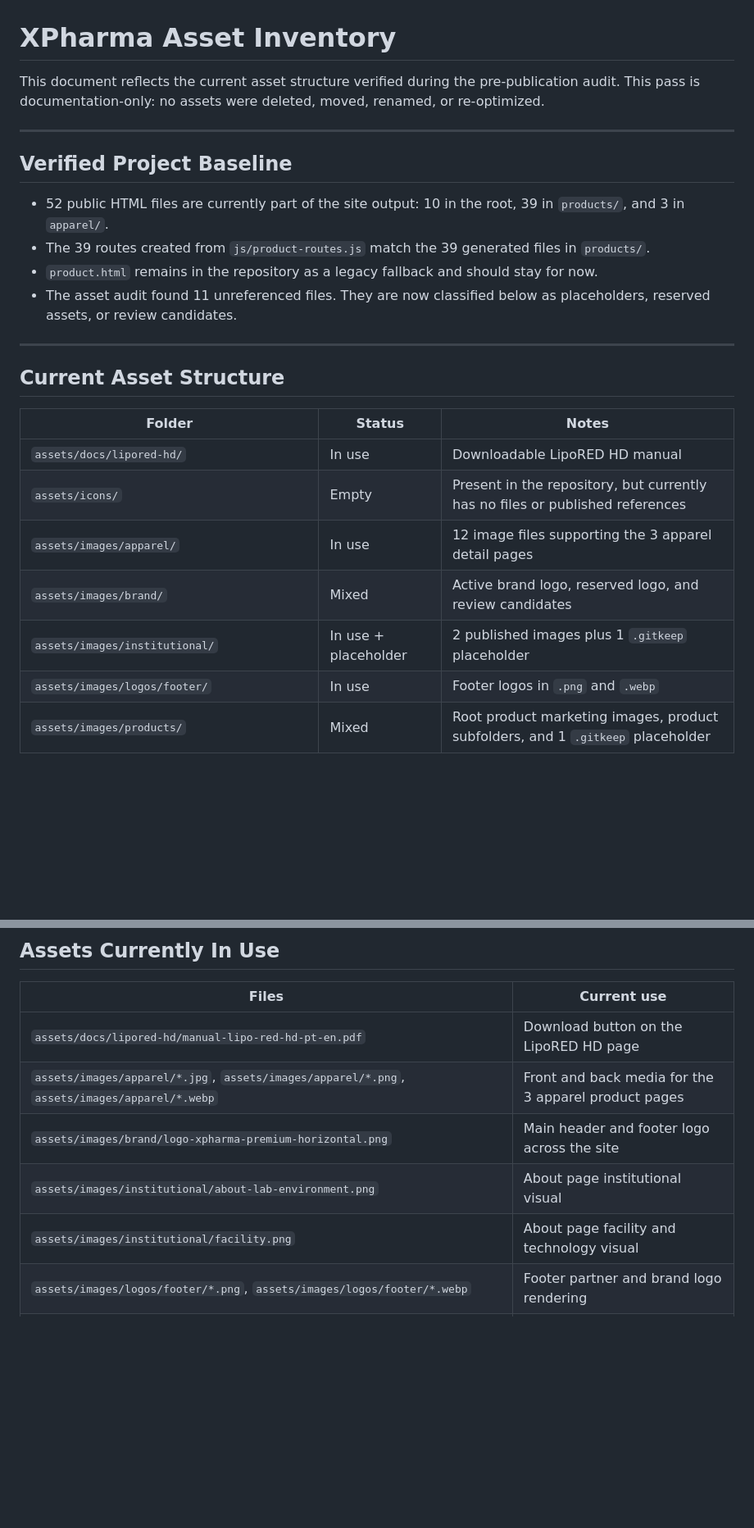
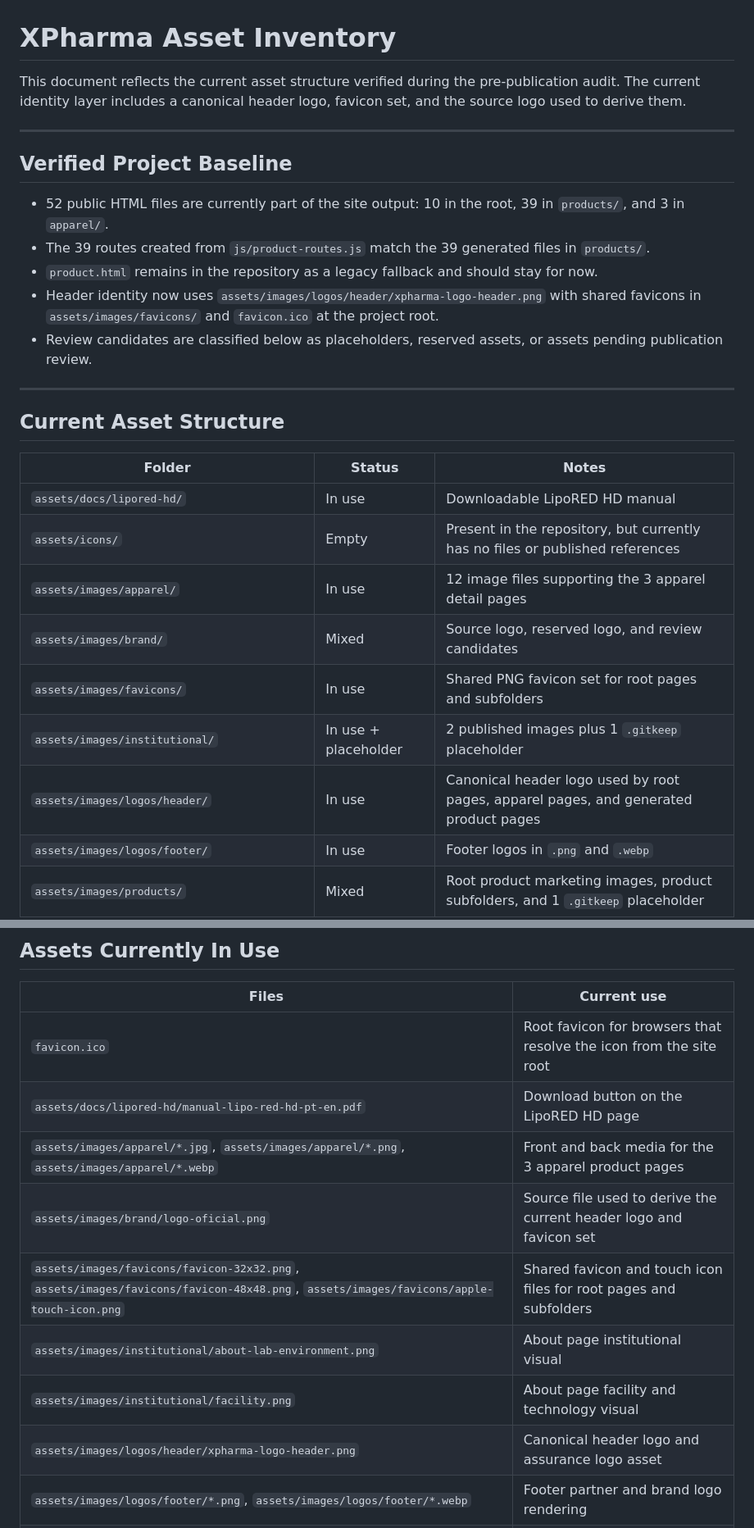
Before and after one commit to fharmacajr-a11y/xpharma, a Markdown page: ASSETS.md, 2 parts joined by grey strips. Shown at 82% size. Drawn GitHub-style; blank space fills up the shorter version.

Commit message:
Document asset structure and local ignores

```diff
--- a/ASSETS.md
+++ b/ASSETS.md
@@ -1,7 +1,7 @@
 # XPharma Asset Inventory
 
 This document reflects the current asset structure verified during the pre-publication audit.
-This pass is documentation-only: no assets were deleted, moved, renamed, or re-optimized.
+The current identity layer includes a canonical header logo, favicon set, and the source logo used to derive them.
 
 ---
 
@@ -10,7 +10,8 @@ This pass is documentation-only: no assets were deleted, moved, renamed, or re-o
 - 52 public HTML files are currently part of the site output: 10 in the root, 39 in `products/`, and 3 in `apparel/`.
 - The 39 routes created from `js/product-routes.js` match the 39 generated files in `products/`.
 - `product.html` remains in the repository as a legacy fallback and should stay for now.
-- The asset audit found 11 unreferenced files. They are now classified below as placeholders, reserved assets, or review candidates.
+- Header identity now uses `assets/images/logos/header/xpharma-logo-header.png` with shared favicons in `assets/images/favicons/` and `favicon.ico` at the project root.
+- Review candidates are classified below as placeholders, reserved assets, or assets pending publication review.
 
 ---
 
@@ -21,8 +22,10 @@ This pass is documentation-only: no assets were deleted, moved, renamed, or re-o
 | `assets/docs/lipored-hd/` | In use | Downloadable LipoRED HD manual |
 | `assets/icons/` | Empty | Present in the repository, but currently has no files or published references |
 | `assets/images/apparel/` | In use | 12 image files supporting the 3 apparel detail pages |
-| `assets/images/brand/` | Mixed | Active brand logo, reserved logo, and review candidates |
+| `assets/images/brand/` | Mixed | Source logo, reserved logo, and review candidates |
+| `assets/images/favicons/` | In use | Shared PNG favicon set for root pages and subfolders |
 | `assets/images/institutional/` | In use + placeholder | 2 published images plus 1 `.gitkeep` placeholder |
+| `assets/images/logos/header/` | In use | Canonical header logo used by root pages, apparel pages, and generated product pages |
 | `assets/images/logos/footer/` | In use | Footer logos in `.png` and `.webp` |
 | `assets/images/products/` | Mixed | Root product marketing images, product subfolders, and 1 `.gitkeep` placeholder |
 | `assets/images/products/injectable-blends/` | In use | Injectable blend product renders used by generated product pages |
@@ -42,11 +45,14 @@ This pass is documentation-only: no assets were deleted, moved, renamed, or re-o
 
 | Files | Current use |
 |---|---|
+| `favicon.ico` | Root favicon for browsers that resolve the icon from the site root |
 | `assets/docs/lipored-hd/manual-lipo-red-hd-pt-en.pdf` | Download button on the LipoRED HD page |
 | `assets/images/apparel/*.jpg`, `assets/images/apparel/*.png`, `assets/images/apparel/*.webp` | Front and back media for the 3 apparel product pages |
-| `assets/images/brand/logo-xpharma-premium-horizontal.png` | Main header and footer logo across the site |
+| `assets/images/brand/logo-oficial.png` | Source file used to derive the current header logo and favicon set |
+| `assets/images/favicons/favicon-32x32.png`, `assets/images/favicons/favicon-48x48.png`, `assets/images/favicons/apple-touch-icon.png` | Shared favicon and touch icon files for root pages and subfolders |
 | `assets/images/institutional/about-lab-environment.png` | About page institutional visual |
 | `assets/images/institutional/facility.png` | About page facility and technology visual |
+| `assets/images/logos/header/xpharma-logo-header.png` | Canonical header logo and assurance logo asset |
 | `assets/images/logos/footer/*.png`, `assets/images/logos/footer/*.webp` | Footer partner and brand logo rendering |
 | `assets/images/products/injectable-blends/*.png`, `assets/images/products/injectable-blends/*.webp` | Generated product pages for injectable blends |
 | `assets/images/products/injectable-singles/*.png`, `assets/images/products/injectable-singles/*.webp` | Generated product pages for injectable singles |
```
Also changed, not shown: other parts of ASSETS.md (+0 -2 lines).
